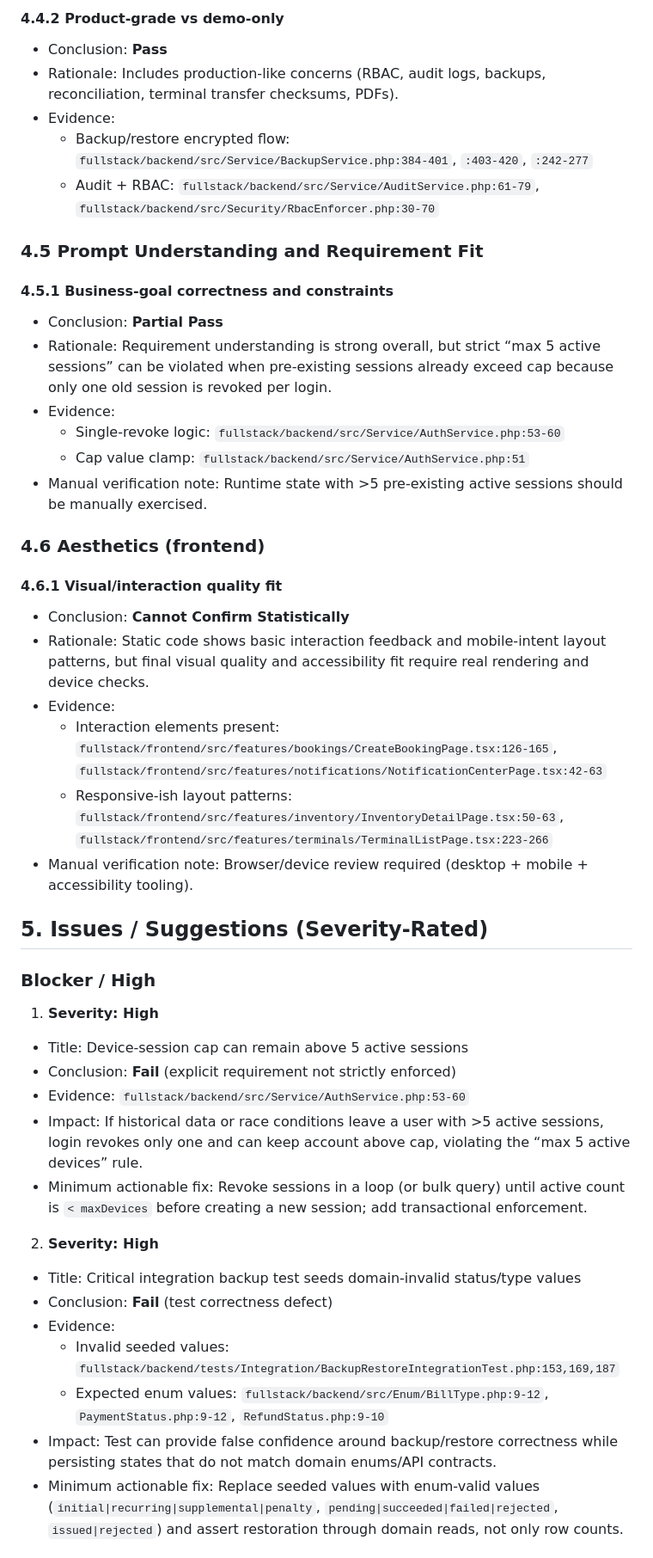
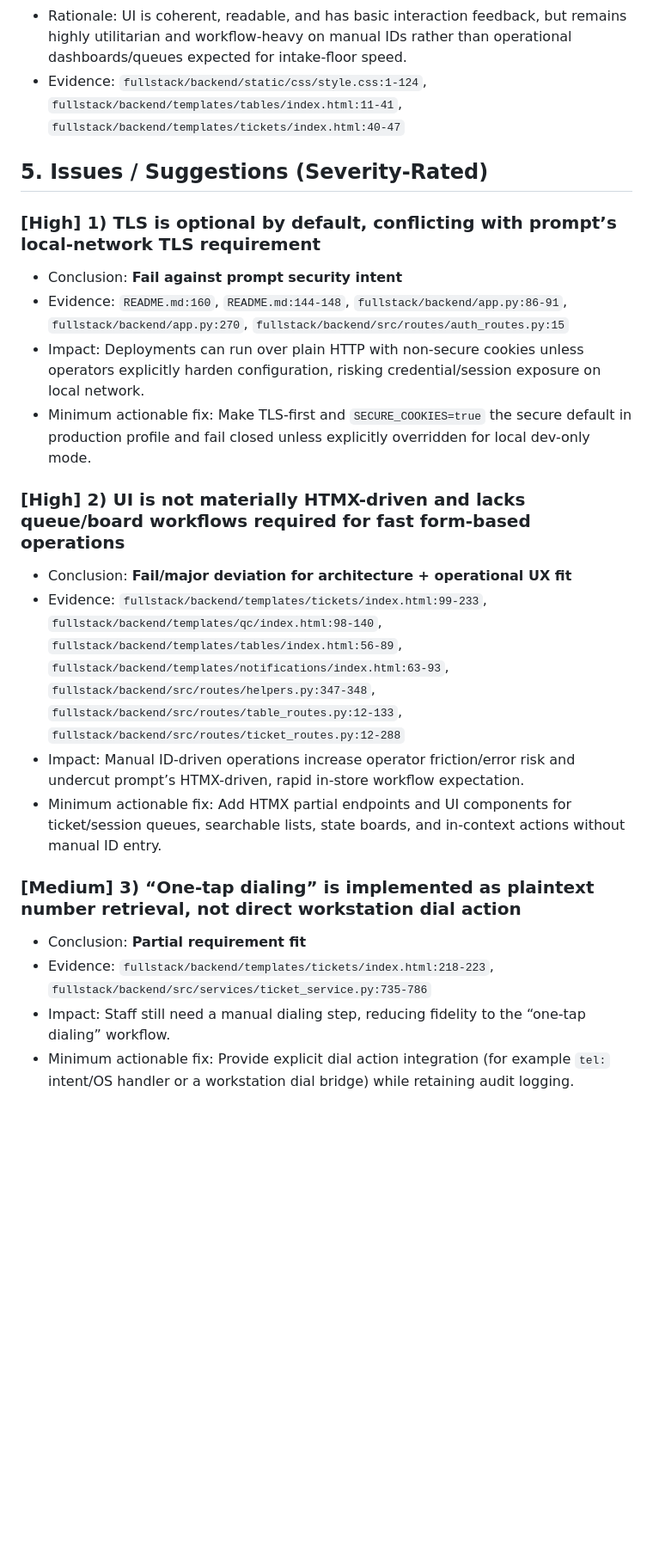
Before and after one commit to TsionTesfaye/TASK-16, a Markdown page: .tmp/audit_report-1.md, the part around one of its changes. Shown at 86% size. Rendered like a GitHub page; blank space fills up the shorter version.

```diff
--- a/.tmp/audit_report-1.md
+++ b/.tmp/audit_report-1.md
@@ -99,47 +94,23 @@
-#### 4.4.2 Product-grade vs demo-only
-- Conclusion: **Pass**
-- Rationale: Includes production-like concerns (RBAC, audit logs, backups, reconciliation, terminal transfer checksums, PDFs).
-- Evidence:
-  - Backup/restore encrypted flow: `fullstack/backend/src/Service/BackupService.php:384-401`, `:403-420`, `:242-277`
-  - Audit + RBAC: `fullstack/backend/src/Service/AuditService.php:61-79`, `fullstack/backend/src/Security/RbacEnforcer.php:30-70`
-
-### 4.5 Prompt Understanding and Requirement Fit
-
-#### 4.5.1 Business-goal correctness and constraints
-- Conclusion: **Partial Pass**
-- Rationale: Requirement understanding is strong overall, but strict “max 5 active sessions” can be violated when pre-existing sessions already exceed cap because only one old session is revoked per login.
-- Evidence:
-  - Single-revoke logic: `fullstack/backend/src/Service/AuthService.php:53-60`
-  - Cap value clamp: `fullstack/backend/src/Service/AuthService.php:51`
-- Manual verification note: Runtime state with >5 pre-existing active sessions should be manually exercised.
-
-### 4.6 Aesthetics (frontend)
-
-#### 4.6.1 Visual/interaction quality fit
-- Conclusion: **Cannot Confirm Statistically**
-- Rationale: Static code shows basic interaction feedback and mobile-intent layout patterns, but final visual quality and accessibility fit require real rendering and device checks.
-- Evidence:
-  - Interaction elements present: `fullstack/frontend/src/features/bookings/CreateBookingPage.tsx:126-165`, `fullstack/frontend/src/features/notifications/NotificationCenterPage.tsx:42-63`
-  - Responsive-ish layout patterns: `fullstack/frontend/src/features/inventory/InventoryDetailPage.tsx:50-63`, `fullstack/frontend/src/features/terminals/TerminalListPage.tsx:223-266`
-- Manual verification note: Browser/device review required (desktop + mobile + accessibility tooling).
+- Rationale: UI is coherent, readable, and has basic interaction feedback, but remains highly utilitarian and workflow-heavy on manual IDs rather than operational dashboards/queues expected for intake-floor speed.
+- Evidence: `fullstack/backend/static/css/style.css:1-124`, `fullstack/backend/templates/tables/index.html:11-41`, `fullstack/backend/templates/tickets/index.html:40-47`
 
 ## 5. Issues / Suggestions (Severity-Rated)
 
-### Blocker / High
+### [High] 1) TLS is optional by default, conflicting with prompt’s local-network TLS requirement
+- Conclusion: **Fail against prompt security intent**
+- Evidence: `README.md:160`, `README.md:144-148`, `fullstack/backend/app.py:86-91`, `fullstack/backend/app.py:270`, `fullstack/backend/src/routes/auth_routes.py:15`
+- Impact: Deployments can run over plain HTTP with non-secure cookies unless operators explicitly harden configuration, risking credential/session exposure on local network.
+- Minimum actionable fix: Make TLS-first and `SECURE_COOKIES=true` the secure default in production profile and fail closed unless explicitly overridden for local dev-only mode.
 
-1) **Severity: High**
-- Title: Device-session cap can remain above 5 active sessions
-- Conclusion: **Fail** (explicit requirement not strictly enforced)
-- Evidence: `fullstack/backend/src/Service/AuthService.php:53-60`
-- Impact: If historical data or race conditions leave a user with >5 active sessions, login revokes only one and can keep account above cap, violating the “max 5 active devices” rule.
-- Minimum actionable fix: Revoke sessions in a loop (or bulk query) until active count is `< maxDevices` before creating a new session; add transactional enforcement.
+### [High] 2) UI is not materially HTMX-driven and lacks queue/board workflows required for fast form-based operations
+- Conclusion: **Fail/major deviation for architecture + operational UX fit**
+- Evidence: `fullstack/backend/templates/tickets/index.html:99-233`, `fullstack/backend/templates/qc/index.html:98-140`, `fullstack/backend/templates/tables/index.html:56-89`, `fullstack/backend/templates/notifications/index.html:63-93`, `fullstack/backend/src/routes/helpers.py:347-348`, `fullstack/backend/src/routes/table_routes.py:12-133`, `fullstack/backend/src/routes/ticket_routes.py:12-288`
+- Impact: Manual ID-driven operations increase operator friction/error risk and undercut prompt’s HTMX-driven, rapid in-store workflow expectation.
+- Minimum actionable fix: Add HTMX partial endpoints and UI components for ticket/session queues, searchable lists, state boards, and in-context actions without manual ID entry.
 
-2) **Severity: High**
-- Title: Critical integration backup test seeds domain-invalid status/type values
-- Conclusion: **Fail** (test correctness defect)
-- Evidence:
-  - Invalid seeded values: `fullstack/backend/tests/Integration/BackupRestoreIntegrationTest.php:153,169,187`
-  - Expected enum values: `fullstack/backend/src/Enum/BillType.php:9-12`, `PaymentStatus.php:9-12`, `RefundStatus.php:9-10`
-- Impact: Test can provide false confidence around backup/restore correctness while persisting states that do not match domain enums/API contracts.
-- Minimum actionable fix: Replace seeded values with enum-valid values (`initial|recurring|supplemental|penalty`, `pending|succeeded|failed|rejected`, `issued|rejected`) and assert restoration through domain reads, not only row counts.
+### [Medium] 3) “One-tap dialing” is implemented as plaintext number retrieval, not direct workstation dial action
+- Conclusion: **Partial requirement fit**
+- Evidence: `fullstack/backend/templates/tickets/index.html:218-223`, `fullstack/backend/src/services/ticket_service.py:735-786`
+- Impact: Staff still need a manual dialing step, reducing fidelity to the “one-tap dialing” workflow.
+- Minimum actionable fix: Provide explicit dial action integration (for example `tel:` intent/OS handler or a workstation dial bridge) while retaining audit logging.
 
```
Also changed, not shown: other parts of .tmp/audit_report-1.md (+133 -151 lines), .tmp/audit_report-2.md (+155 -156 lines).
